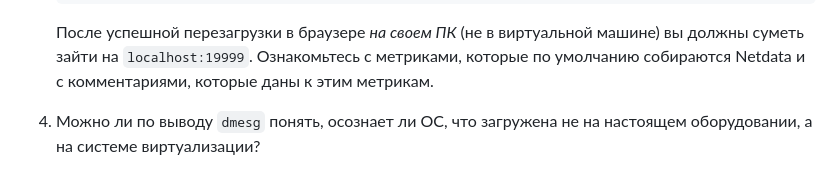
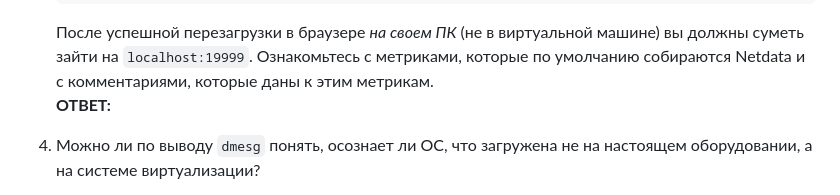
Before and after one commit to tabwizard/devops-netology, a Markdown page: DZ/03-sysadmin-04-os.md, the part around the change printed below. GitHub-like rendering.

````diff
--- a/DZ/03-sysadmin-04-os.md
+++ b/DZ/03-sysadmin-04-os.md
@@ -94,6 +93,7 @@
     ```
 
     После успешной перезагрузки в браузере *на своем ПК* (не в виртуальной машине) вы должны суметь зайти на `localhost:19999`. Ознакомьтесь с метриками, которые по умолчанию собираются Netdata и с комментариями, которые даны к этим метрикам.
+    __ОТВЕТ:__
 
 1. Можно ли по выводу `dmesg` понять, осознает ли ОС, что загружена не на настоящем оборудовании, а на системе виртуализации?
 1. Как настроен sysctl `fs.nr_open` на системе по-умолчанию? Узнайте, что означает этот параметр. Какой другой существующий лимит не позволит достичь такого числа (`ulimit --help`)?
````
Also changed, not shown: other parts of DZ/03-sysadmin-04-os.md (+0 -1 lines), img/Screenshot_20210425_173524.png (added).
